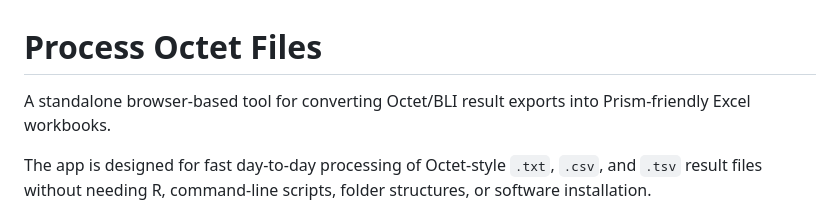
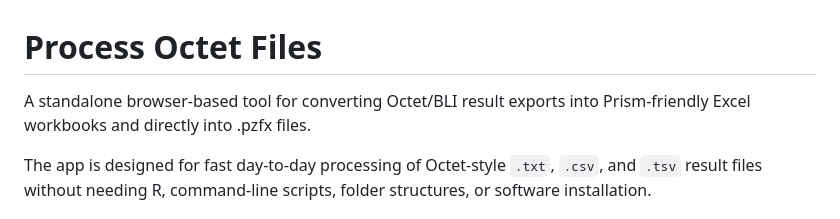
Before and after one commit to CubeJerry/bli-curves, a Markdown page: README.md, the part around the change. GitHub-like rendering.

```diff
--- a/README.md
+++ b/README.md
@@ -1,6 +1,6 @@
 # Process Octet Files
 
-A standalone browser-based tool for converting Octet/BLI result exports into Prism-friendly Excel workbooks.
+A standalone browser-based tool for converting Octet/BLI result exports into Prism-friendly Excel workbooks and directly into .pzfx files.
 
 The app is designed for fast day-to-day processing of Octet-style `.txt`, `.csv`, and `.tsv` result files without needing R, command-line scripts, folder structures, or software installation.
 
```
